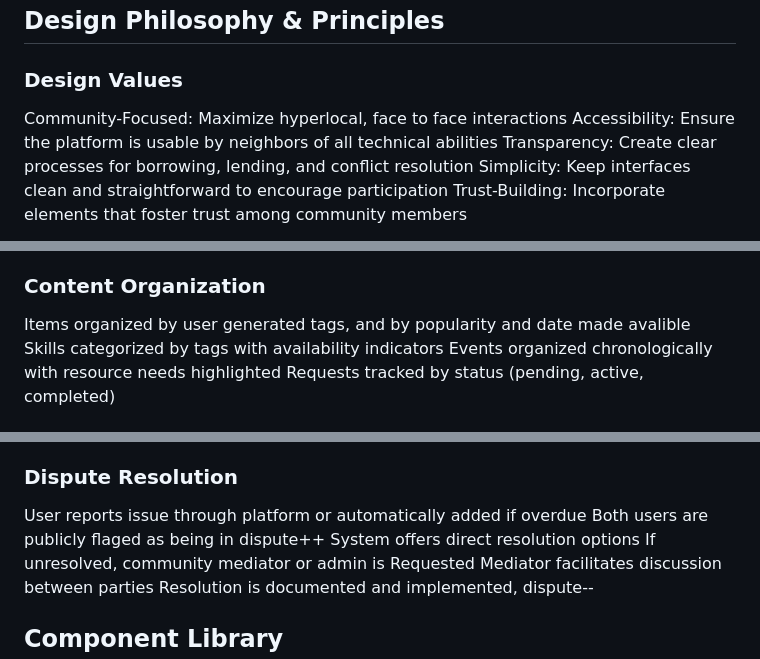
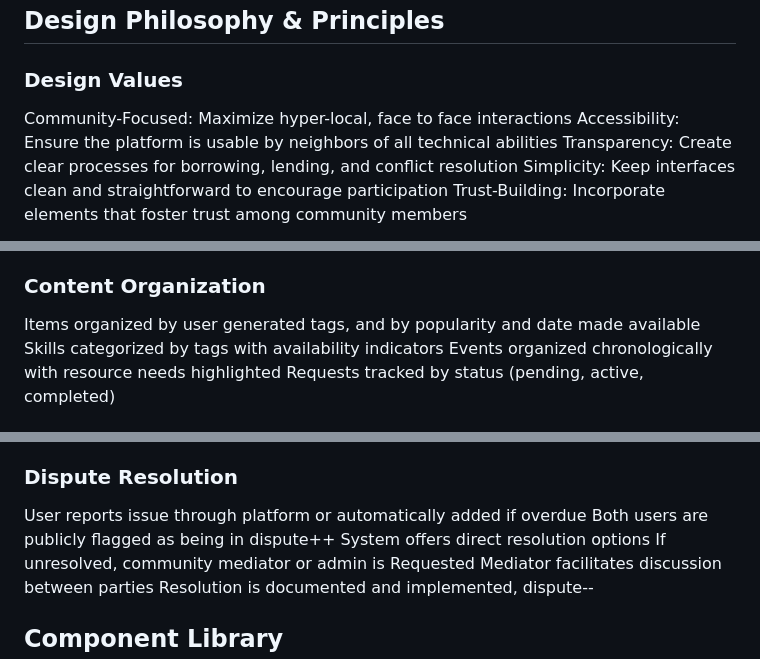
Before and after one commit to Springs-DSA/neighborgoods-rs, a Markdown page: README.md, 3 parts joined by grey strips. Drawn GitHub-style.

```diff
--- a/README.md
+++ b/README.md
@@ -21,7 +21,7 @@ Inter-node Federation
 
 ## Design Philosophy & Principles
 ### Design Values
-Community-Focused: Maximize hyperlocal, face to face interactions
+Community-Focused: Maximize hyper-local, face to face interactions
 Accessibility: Ensure the platform is usable by neighbors of all technical abilities
 Transparency: Create clear processes for borrowing, lending, and conflict resolution
 Simplicity: Keep interfaces clean and straightforward to encourage participation
@@ -188,7 +188,7 @@ My Account: Profile (and edit option), my shared items, borrowing history, calen
 Admin Panel: User management, dispute resolution, settings (admin user only)
 
 ### Content Organization
-Items organized by user generated tags, and by popularity and date made avalible
+Items organized by user generated tags, and by popularity and date made available
 Skills categorized by tags with availability indicators
 Events organized chronologically with resource needs highlighted
 Requests tracked by status (pending, active, completed)
@@ -221,7 +221,7 @@ Return process for borrowed items after event
 
 ### Dispute Resolution
 User reports issue through platform or automatically added if overdue
-Both users are publicly flaged as being in dispute++
+Both users are publicly flagged as being in dispute++
 System offers direct resolution options
 If unresolved, community mediator or admin is Requested
 Mediator facilitates discussion between parties
```
Also changed, not shown: other parts of README.md (+8 -8 lines).
